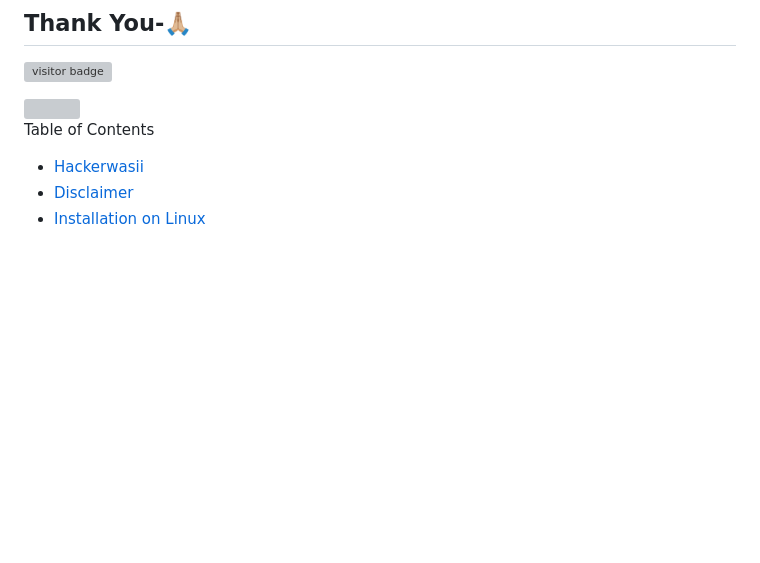
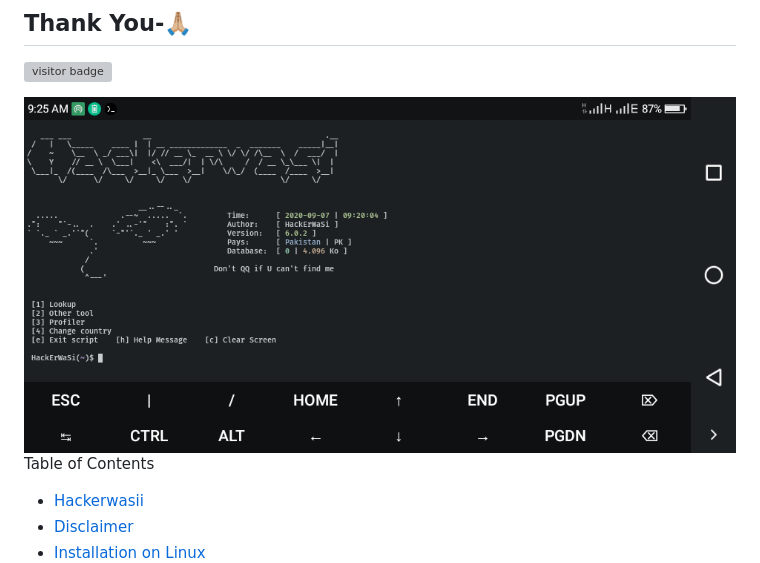
Before and after one commit to evildevill/Hackerwasi, a Markdown page: README.md, the part around the change. Drawn GitHub-style; blank space fills up the shorter version; grey boxes are pictures that could not be loaded.

```diff
--- a/README.md
+++ b/README.md
@@ -4,7 +4,7 @@
 <img src="https://visitor-badge.laobi.icu/badge?page_id=HackerWaSi" alt="visitor badge"/>
 </p>
 
-<img src="https://github.com/evildevill/Hackerwasi/blob/master/images/s1png">
+<img src="https://github.com/evildevill/Hackerwasi/blob/master/images/s1.png">
 
 Table of Contents
 
```
